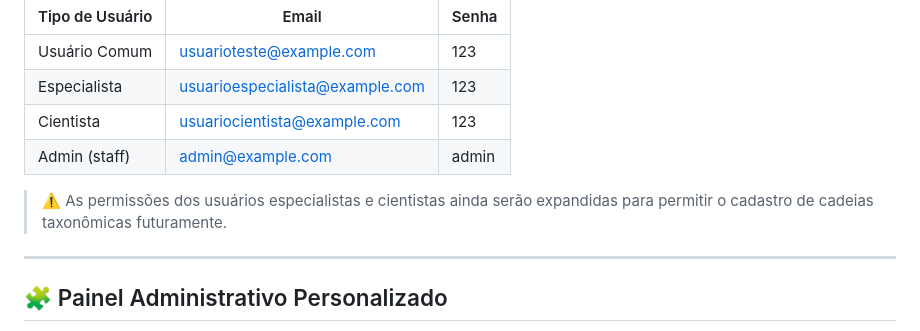
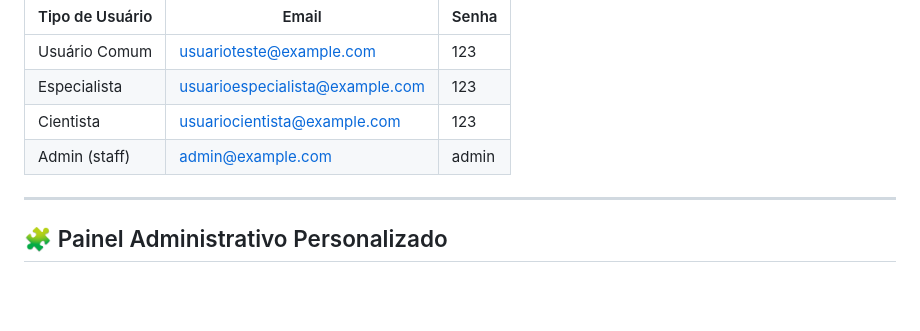
Before and after one commit to vinicius-bender/canions, a Markdown page: README.md, the part around the change. GitHub-like rendering; blank space fills up the shorter version.

```diff
--- a/README.md
+++ b/README.md
@@ -46,8 +46,6 @@ Você pode utilizar as seguintes credenciais para acessar a plataforma com difer
 | Cientista             | usuariocientista@example.com   | 123    |
 | Admin (staff)         | admin@example.com              | admin  |
 
-> ⚠️ As permissões dos usuários especialistas e cientistas ainda serão expandidas para permitir o cadastro de cadeias taxonômicas futuramente.
-
 ---
 
 ## 🧩 Painel Administrativo Personalizado
```
